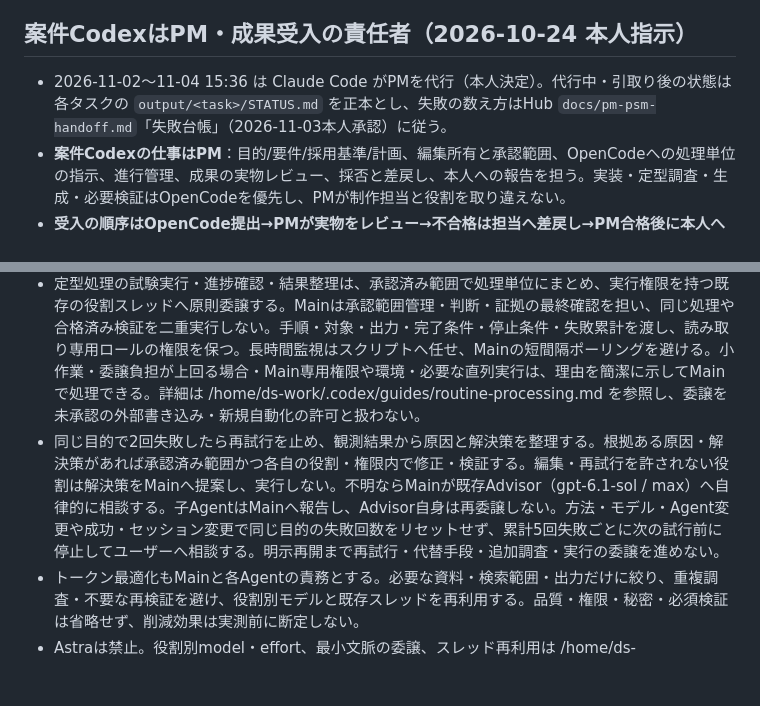
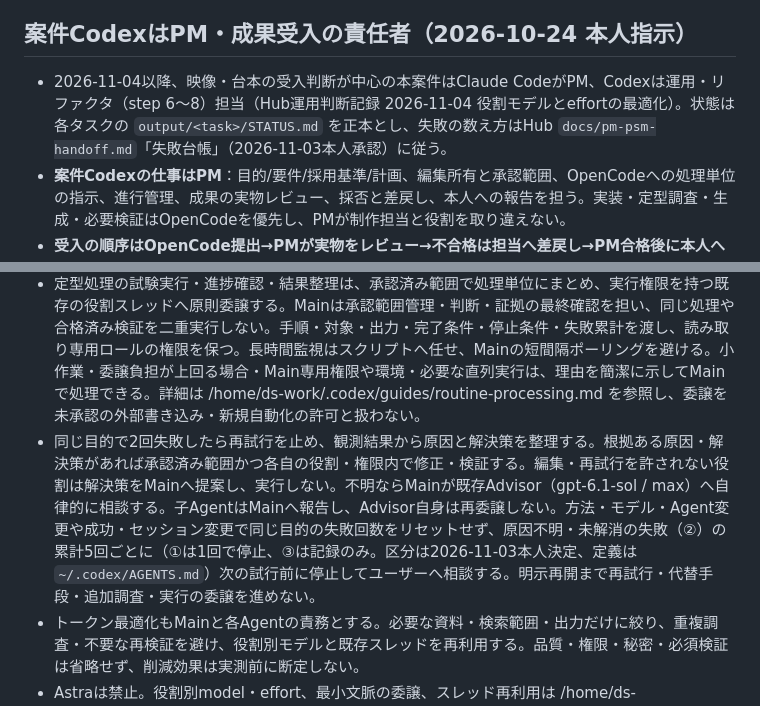
Before and after one commit to gaia0234/character-video-studio, a Markdown page: AGENTS.md, 2 parts joined by grey strips. Rendered like a GitHub page; blank space fills up the shorter version.

Commit message:
docs: weighted failure stop rule (1/2/3)

```diff
--- a/AGENTS.md
+++ b/AGENTS.md
@@ -11,7 +11,7 @@
 
 ## 案件CodexはPM・成果受入の責任者（2026-10-24 本人指示）
 
-- 2026-11-02〜11-04 15:36 は Claude Code がPMを代行（本人決定）。代行中・引取り後の状態は各タスクの `output/<task>/STATUS.md` を正本とし、失敗の数え方はHub `docs/pm-psm-handoff.md`「失敗台帳」（2026-11-03本人承認）に従う。
+- 2026-11-04以降、映像・台本の受入判断が中心の本案件はClaude CodeがPM、Codexは運用・リファクタ（step 6〜8）担当（Hub運用判断記録 2026-11-04 役割モデルとeffortの最適化）。状態は各タスクの `output/<task>/STATUS.md` を正本とし、失敗の数え方はHub `docs/pm-psm-handoff.md`「失敗台帳」（2026-11-03本人承認）に従う。
 - **案件Codexの仕事はPM**：目的/要件/採用基準/計画、編集所有と承認範囲、OpenCodeへの処理単位の指示、進行管理、成果の実物レビュー、採否と差戻し、本人への報告を担う。実装・定型調査・生成・必要検証はOpenCodeを優先し、PMが制作担当と役割を取り違えない。
 - **受入の順序はOpenCode提出→PMが実物をレビュー→不合格は担当へ差戻し→PM合格後に本人へ報告・確認用共有**。担当の「完了」「目視済み」、型/音量/尺/SHAの合格だけで出来を合格としない。本人へ見せる成果の共有要件は維持し、共有許可を品質合格と扱わない。
 - **PMは提出された版の動画・画像・台本を直接確認する**。採用済みの基準との継承、人物の形/表情/マーカーの質感、動き/音声/会話/字幕/レイアウトを今回の対象に応じて判断する。動画の動きと間を静止画だけで確認済みにせず、実際に確認した範囲と未確認を分ける。古い見本/画像を新しい完成MP4の証拠にしない。
@@ -40,7 +40,7 @@
 
 - Mainが統括し、独立した調査・実装・検証など分担効果のある作業では、承認済み範囲でサブエージェントを利用する。利用ごとの追加承認は不要。小さな作業や委譲の負担が上回る作業はMainで処理する。担当範囲・権限・完了条件を明示し、Mainが結果と検証を確認する。
 - 定型処理の試験実行・進捗確認・結果整理は、承認済み範囲で処理単位にまとめ、実行権限を持つ既存の役割スレッドへ原則委譲する。Mainは承認範囲管理・判断・証拠の最終確認を担い、同じ処理や合格済み検証を二重実行しない。手順・対象・出力・完了条件・停止条件・失敗累計を渡し、読み取り専用ロールの権限を保つ。長時間監視はスクリプトへ任せ、Mainの短間隔ポーリングを避ける。小作業・委譲負担が上回る場合・Main専用権限や環境・必要な直列実行は、理由を簡潔に示してMainで処理できる。詳細は /home/ds-work/.codex/guides/routine-processing.md を参照し、委譲を未承認の外部書き込み・新規自動化の許可と扱わない。
-- 同じ目的で2回失敗したら再試行を止め、観測結果から原因と解決策を整理する。根拠ある原因・解決策があれば承認済み範囲かつ各自の役割・権限内で修正・検証する。編集・再試行を許されない役割は解決策をMainへ提案し、実行しない。不明ならMainが既存Advisor（gpt-6.1-sol / max）へ自律的に相談する。子AgentはMainへ報告し、Advisor自身は再委譲しない。方法・モデル・Agent変更や成功・セッション変更で同じ目的の失敗回数をリセットせず、累計5回失敗ごとに次の試行前に停止してユーザーへ相談する。明示再開まで再試行・代替手段・追加調査・実行の委譲を進めない。
+- 同じ目的で2回失敗したら再試行を止め、観測結果から原因と解決策を整理する。根拠ある原因・解決策があれば承認済み範囲かつ各自の役割・権限内で修正・検証する。編集・再試行を許されない役割は解決策をMainへ提案し、実行しない。不明ならMainが既存Advisor（gpt-6.1-sol / max）へ自律的に相談する。子AgentはMainへ報告し、Advisor自身は再委譲しない。方法・モデル・Agent変更や成功・セッション変更で同じ目的の失敗回数をリセットせず、原因不明・未解消の失敗（②）の累計5回ごとに（①は1回で停止、③は記録のみ。区分は2026-11-03本人決定、定義は`~/.codex/AGENTS.md`）次の試行前に停止してユーザーへ相談する。明示再開まで再試行・代替手段・追加調査・実行の委譲を進めない。
 - トークン最適化もMainと各Agentの責務とする。必要な資料・検索範囲・出力だけに絞り、重複調査・不要な再検証を避け、役割別モデルと既存スレッドを再利用する。品質・権限・秘密・必須検証は省略せず、削減効果は実測前に断定しない。
 - Astraは禁止。役割別model・effort、最小文脈の委譲、スレッド再利用は /home/ds-work/.codex/AGENTS.md を正本とし、プロジェクト固有の権限・禁止操作・既存変更を保つ。
 
```
